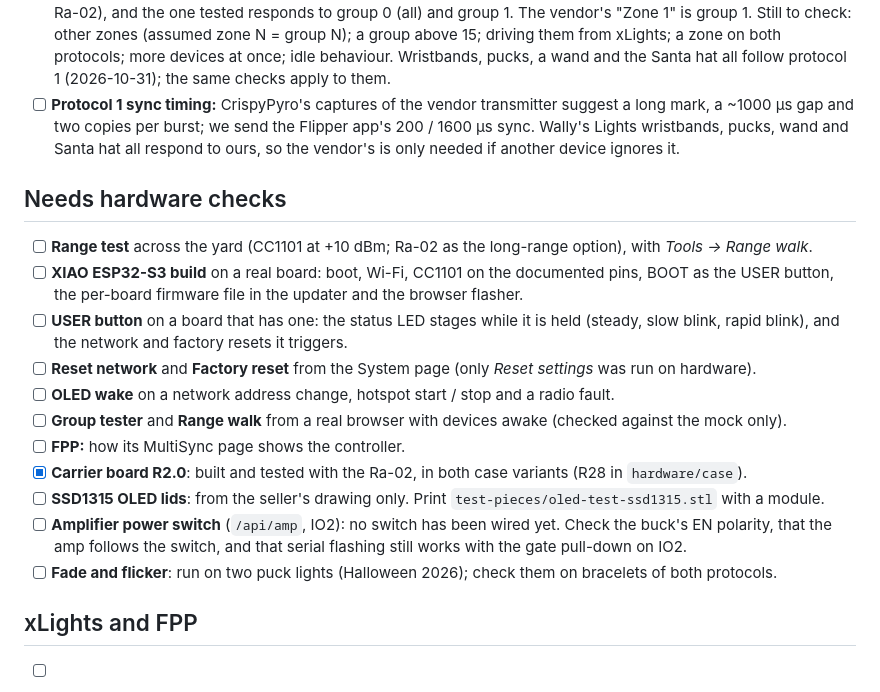
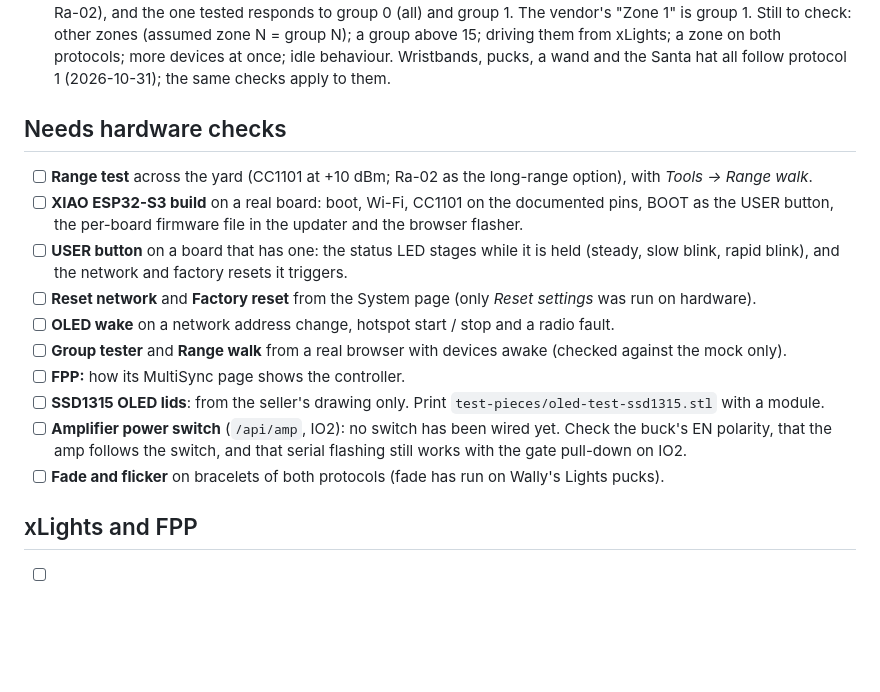
Before and after one commit to mikeneiderhauser/net2rf-led, a Markdown page: TODO.md, the part around the change. GitHub-like rendering; blank space fills up the shorter version.

Commit message:
TODO: close the carrier board and protocol 1 sync timing items
Co-Authored-By: Claude Opus 5.5 <noreply@anthropic.com>

```diff
--- a/TODO.md
+++ b/TODO.md
@@ -25,9 +25,6 @@ history.
   group 1. Still to check: other zones (assumed zone N = group N); a group above 15; driving them from xLights; a zone on both protocols; more devices at once; idle
   behaviour. Wristbands, pucks, a wand and the Santa hat all follow protocol 1 (2026-10-31); the same checks
   apply to them.
-- [ ] **Protocol 1 sync timing:** CrispyPyro's captures of the vendor transmitter suggest a long mark, a ~1000 µs
-  gap and two copies per burst; we send the Flipper app's 200 / 1600 µs sync. Wally's Lights wristbands, pucks,
-  wand and Santa hat all respond to ours, so the vendor's is only needed if another device ignores it.
 
 ## Needs hardware checks
 
@@ -40,11 +37,10 @@ history.
 - [ ] **OLED wake** on a network address change, hotspot start / stop and a radio fault.
 - [ ] **Group tester** and **Range walk** from a real browser with devices awake (checked against the mock only).
 - [ ] **FPP:** how its MultiSync page shows the controller.
-- [x] **Carrier board R2.0**: built and tested with the Ra-02, in both case variants (R28 in `hardware/case`).
 - [ ] **SSD1315 OLED lids**: from the seller's drawing only. Print `test-pieces/oled-test-ssd1315.stl` with a module.
 - [ ] **Amplifier power switch** (`/api/amp`, IO2): no switch has been wired yet. Check the buck's EN polarity, that
   the amp follows the switch, and that serial flashing still works with the gate pull-down on IO2.
-- [ ] **Fade and flicker**: run on two puck lights (Halloween 2026); check them on bracelets of both protocols.
+- [ ] **Fade and flicker** on bracelets of both protocols (fade has run on Wally's Lights pucks).
 
 ## xLights and FPP
 
```
